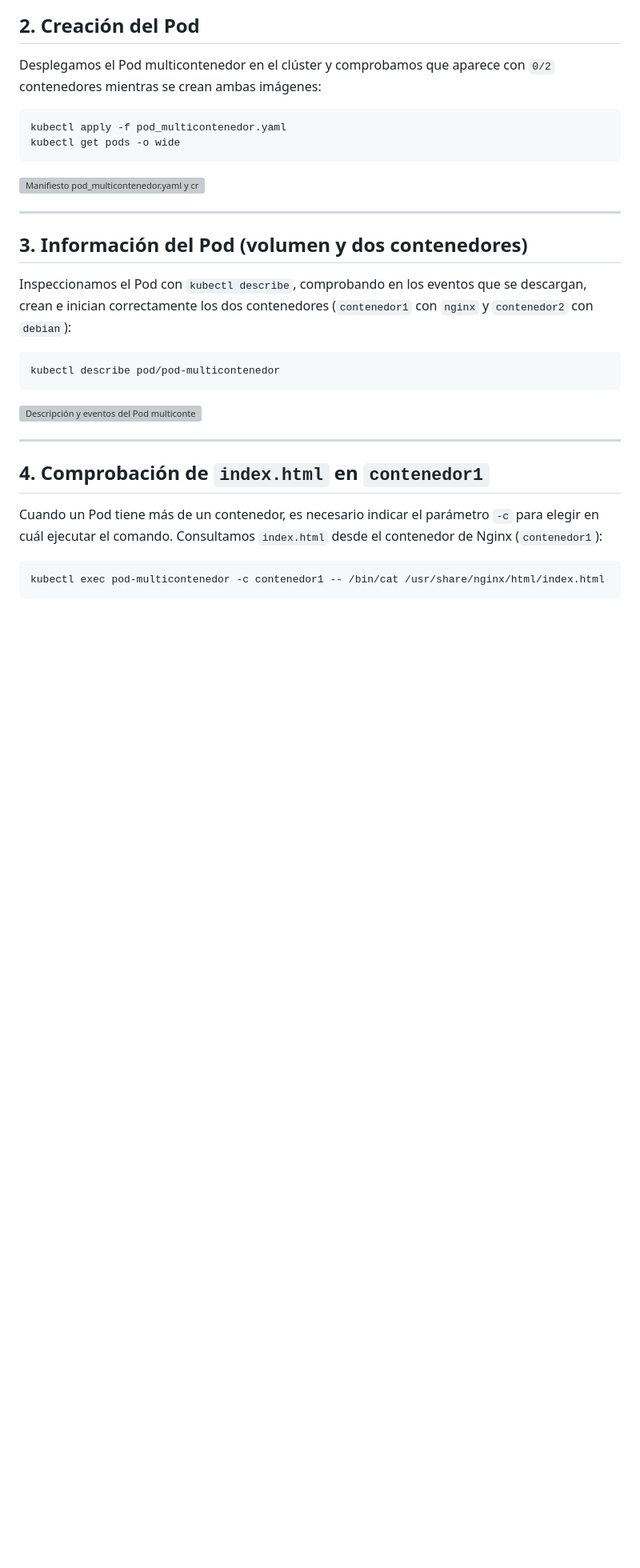
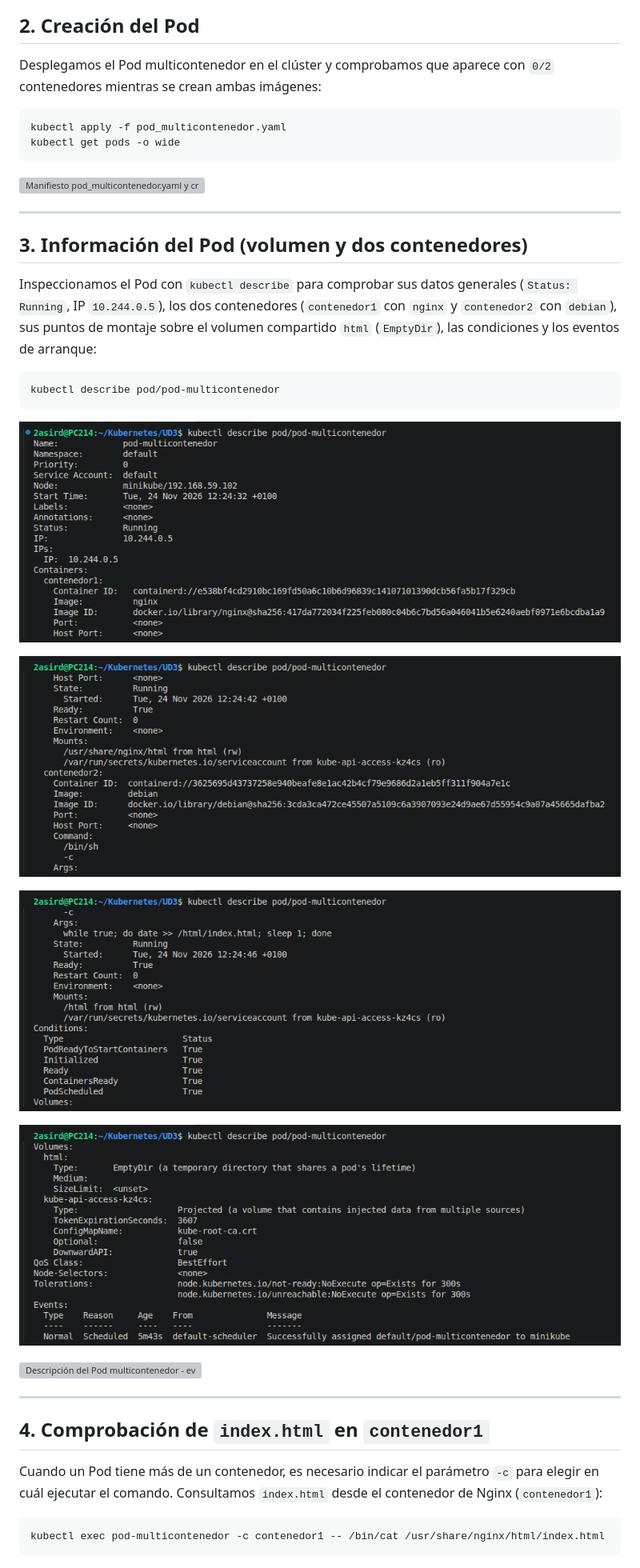
Before and after one commit to alvaroasir-24/Kubernetes, a Markdown page: UD3/tarea3.3.md, the part around the change. Shown at 80% size. GitHub-like rendering; pictures changed too: img/3.3.2a.png (added), img/3.3.2b.png (added), img/3.3.2c.png (added); blank space fills up the shorter version; grey boxes are pictures that could not be loaded.

Commit message:
Completar capturas de kubectl describe en UD3/tarea3.3.md

````diff
--- a/UD3/tarea3.3.md
+++ b/UD3/tarea3.3.md
@@ -59,13 +59,21 @@ kubectl get pods -o wide
 
 ## 3. Información del Pod (volumen y dos contenedores)
 
-Inspeccionamos el Pod con `kubectl describe`, comprobando en los eventos que se descargan, crean e inician correctamente los dos contenedores (`contenedor1` con `nginx` y `contenedor2` con `debian`):
+Inspeccionamos el Pod con `kubectl describe` para comprobar sus datos generales (`Status: Running`, IP `10.244.0.5`), los dos contenedores (`contenedor1` con `nginx` y `contenedor2` con `debian`), sus puntos de montaje sobre el volumen compartido `html` (`EmptyDir`), las condiciones y los eventos de arranque:
 
 ```bash
 kubectl describe pod/pod-multicontenedor
 ```
 
-![Descripción y eventos del Pod multicontenedor](/img/3.3.2.png)
+![Descripción del Pod multicontenedor - metadatos y contenedor1](/img/3.3.2a.png)
+
+![Descripción del Pod multicontenedor - montaje de contenedor1 y contenedor2](/img/3.3.2b.png)
+
+![Descripción del Pod multicontenedor - montaje de contenedor2 y condiciones](/img/3.3.2c.png)
+
+![Descripción del Pod multicontenedor - volumen compartido EmptyDir](/img/3.3.2d.png)
+
+![Descripción del Pod multicontenedor - eventos de arranque](/img/3.3.2.png)
 
 ---
 
````
